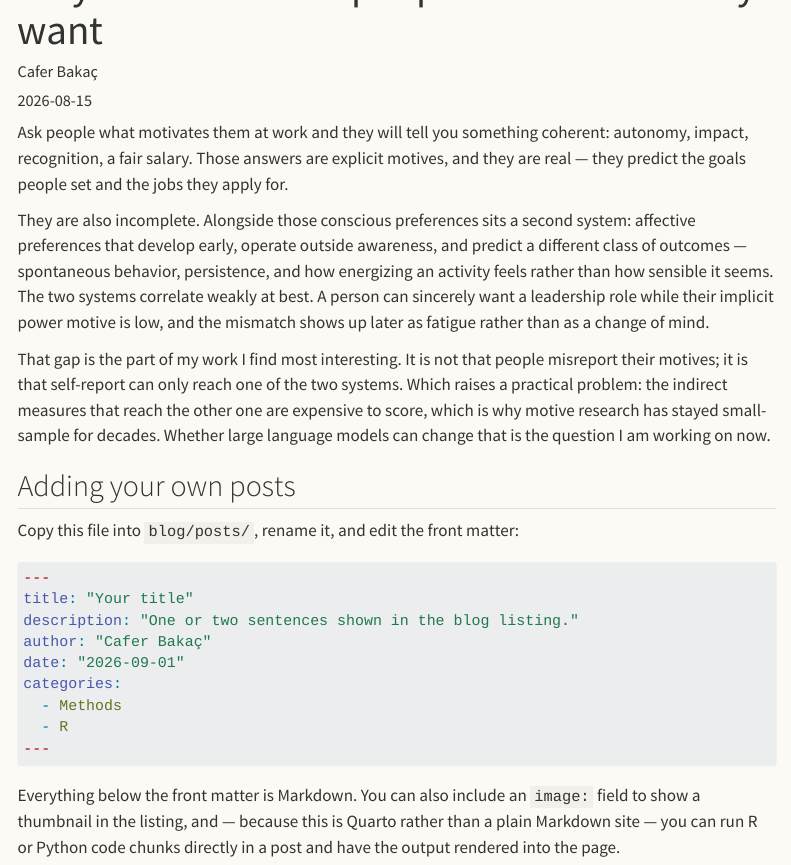
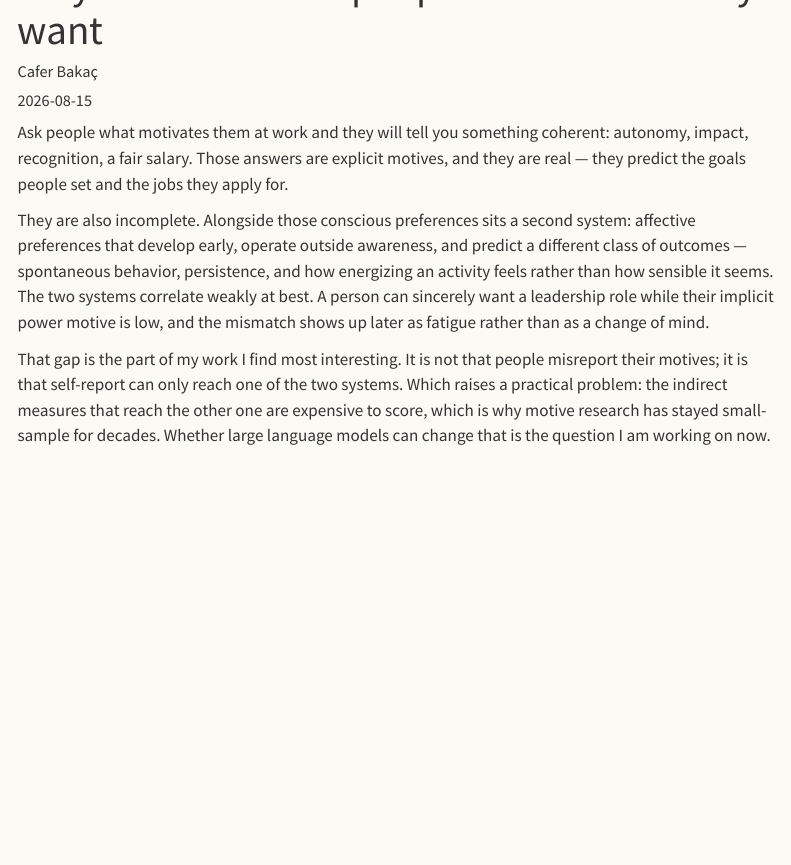
Before and after one commit to caferbakac/caferbakac.github.io, a Quarto document (blog/posts/hello.qmd): the page in a window 1100 px wide, from 60 px down. Rendered offline with R 4.5, knitr and Pandoc in place of Quarto, with nearby package versions; menus at the side of the page are left out.

Commit message:
Update post description and remove template instructions
Removed instructions for adding new posts and simplified the description.

````diff
--- a/blog/posts/hello.qmd
+++ b/blog/posts/hello.qmd
@@ -24,24 +24,3 @@ their motives; it is that self-report can only reach one of the two systems. Whi
 practical problem: the indirect measures that reach the other one are expensive to score,
 which is why motive research has stayed small-sample for decades. Whether large language
 models can change that is the question I am working on now.
-
-## Adding your own posts
-
-Copy this file into `blog/posts/`, rename it, and edit the front matter:
-
-``` yaml
----
-title: "Your title"
-description: "One or two sentences shown in the blog listing."
-author: "Cafer Bakaç"
-date: "2026-09-01"
-categories:
-  - Methods
-  - R
----
-```
-
-Everything below the front matter is Markdown. You can also include an `image:` field to
-show a thumbnail in the listing, and — because this is Quarto rather than a plain Markdown
-site — you can run R or Python code chunks directly in a post and have the output rendered
-into the page.
````
Also changed, not shown: blog/posts/hello.qmd (2 more changed lines).
